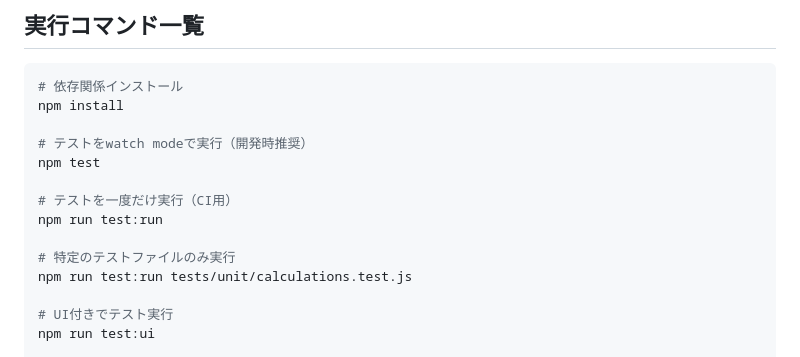
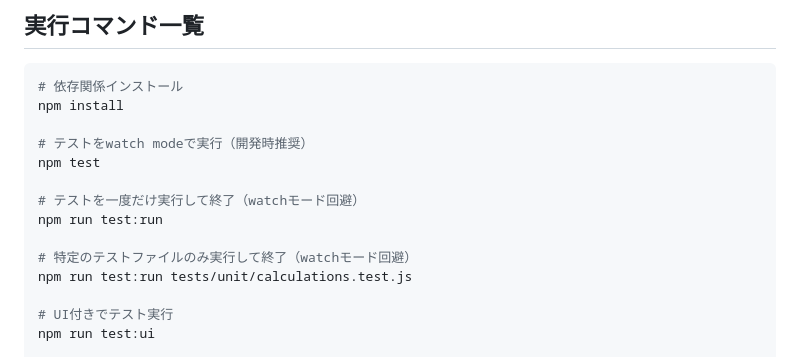
Before and after one commit to kotaokubo/boarding_fee_-calculater, a Markdown page: TESTING_PLAN.md, the part around the change. GitHub-like rendering.

Commit message:
test plan 修正

```diff
--- a/TESTING_PLAN.md
+++ b/TESTING_PLAN.md
@@ -1074,10 +1074,10 @@ npm install
 # テストをwatch modeで実行（開発時推奨）
 npm test
 
-# テストを一度だけ実行（CI用）
+# テストを一度だけ実行して終了（watchモード回避）
 npm run test:run
 
-# 特定のテストファイルのみ実行
+# 特定のテストファイルのみ実行して終了（watchモード回避）
 npm run test:run tests/unit/calculations.test.js
 
 # UI付きでテスト実行
```
